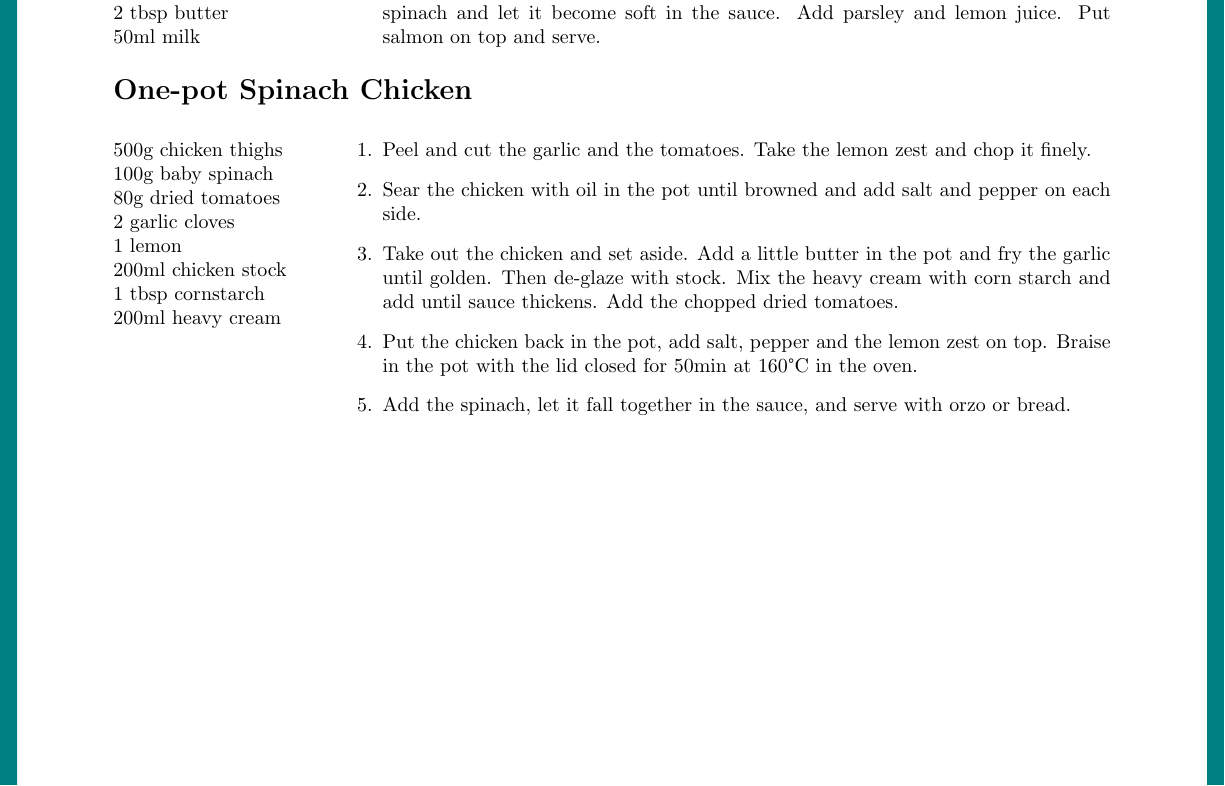
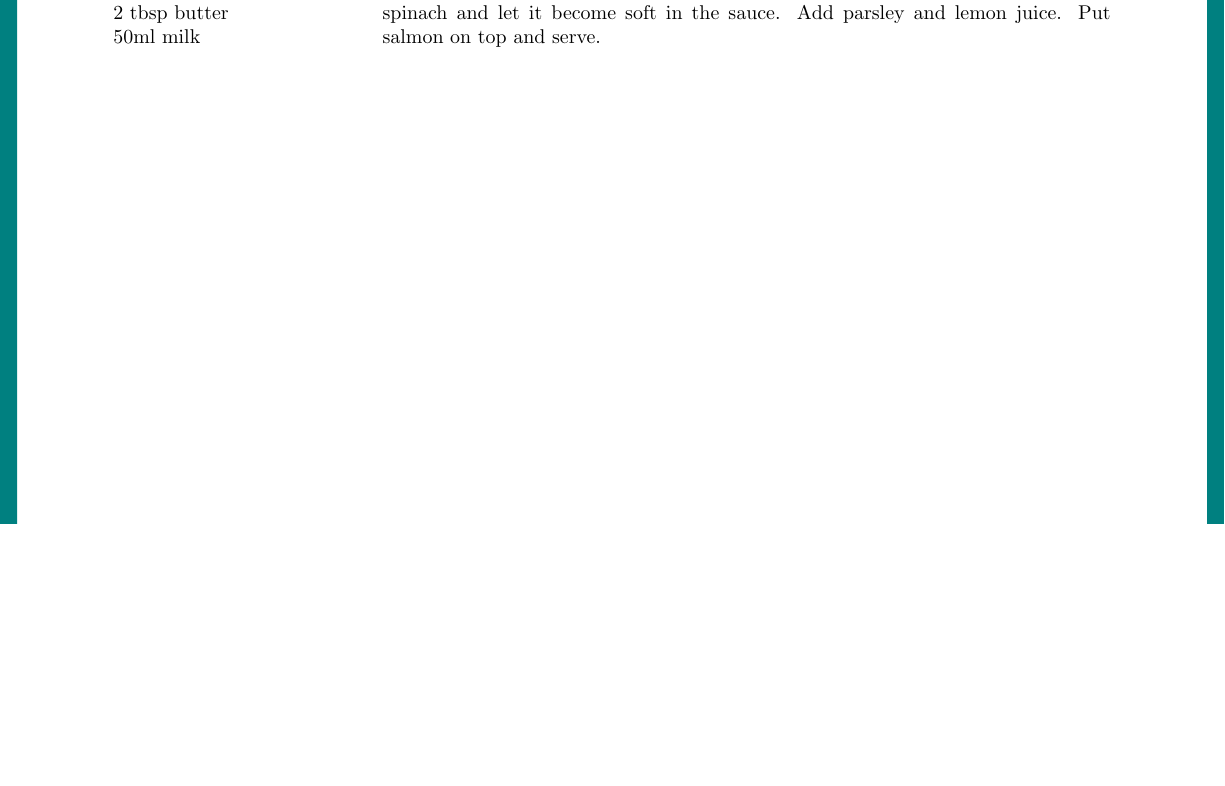
Before and after one commit to mxbhaas/TEX-Recipe-Collection, a LaTeX document (Recipe Collection.tex): part of page 16 of 27 before the commit and part of page 17 of 28 after it, cut so that both start at the same text, the shorter picture padded with empty space. Compiled offline with pdfLaTeX.

Commit message:
Added Placinta Recipe and deleted outdated chicken recipe

```diff
--- a/Recipe Collection.tex
+++ b/Recipe Collection.tex
@@ -557,30 +583,6 @@ a handful thai basil
 		\item Sear the salmon with oil and butter 5min each side.
 		\item Put the mushrooms and the garlic in the same pan, add the flour after the mushrooms are browned and continue cooking for 1min.
 		\item Add the milk to the pan and taste it with salt, pepper and nutmeg. Then add the spinach and let it become soft in the sauce. Add parsley and lemon juice. Put salmon on top and serve.
-	\end{enumerate}
-\end{minipage}
-
-\section{One-pot Spinach Chicken}
-\index{Chicken}
-\index{One-pot spinach chicken}
-\begin{minipage}[t]{0.21\textwidth} \vspace{0pt}
-500g chicken thighs\\
-100g baby spinach\\
-80g dried tomatoes\\
-2 garlic cloves\\
-1 lemon\\
-200ml chicken stock\\
-1 tbsp cornstarch\\
-200ml heavy cream\\
-\end{minipage}
-\hfill
-\begin{minipage}[t]{0.78\textwidth} \vspace{0pt}
-	\begin{enumerate}
-		\item Peel and cut the garlic and the tomatoes. Take the lemon zest and chop it finely.
-		\item Sear the chicken with oil in the pot until browned and add salt and pepper on each side.
-		\item Take out the chicken and set aside. Add a little butter in the pot and fry the garlic until golden. Then de-glaze with stock. Mix the heavy cream with corn starch and add until sauce thickens. Add the chopped dried tomatoes.
-		\item Put the chicken back in the pot, add salt, pepper and the lemon zest on top. Braise in the pot with the lid closed for 50min at 160°C in the oven.
-		\item Add the spinach, let it fall together in the sauce, and serve with orzo or bread.
 	\end{enumerate}
 \end{minipage}
 
```
Also changed, not shown: Recipe Collection.pdf, Recipe Collection.tex (26 more changed lines).
